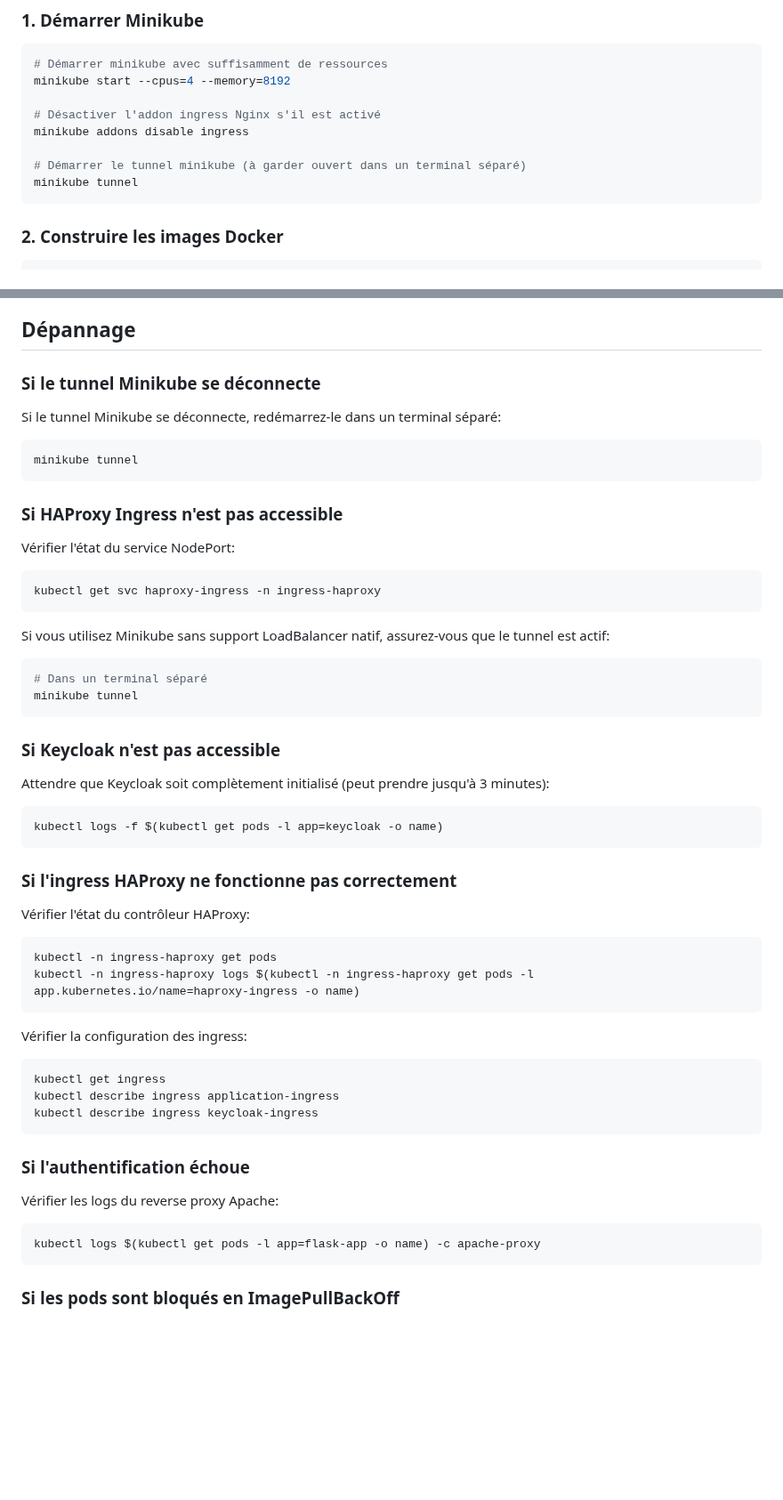
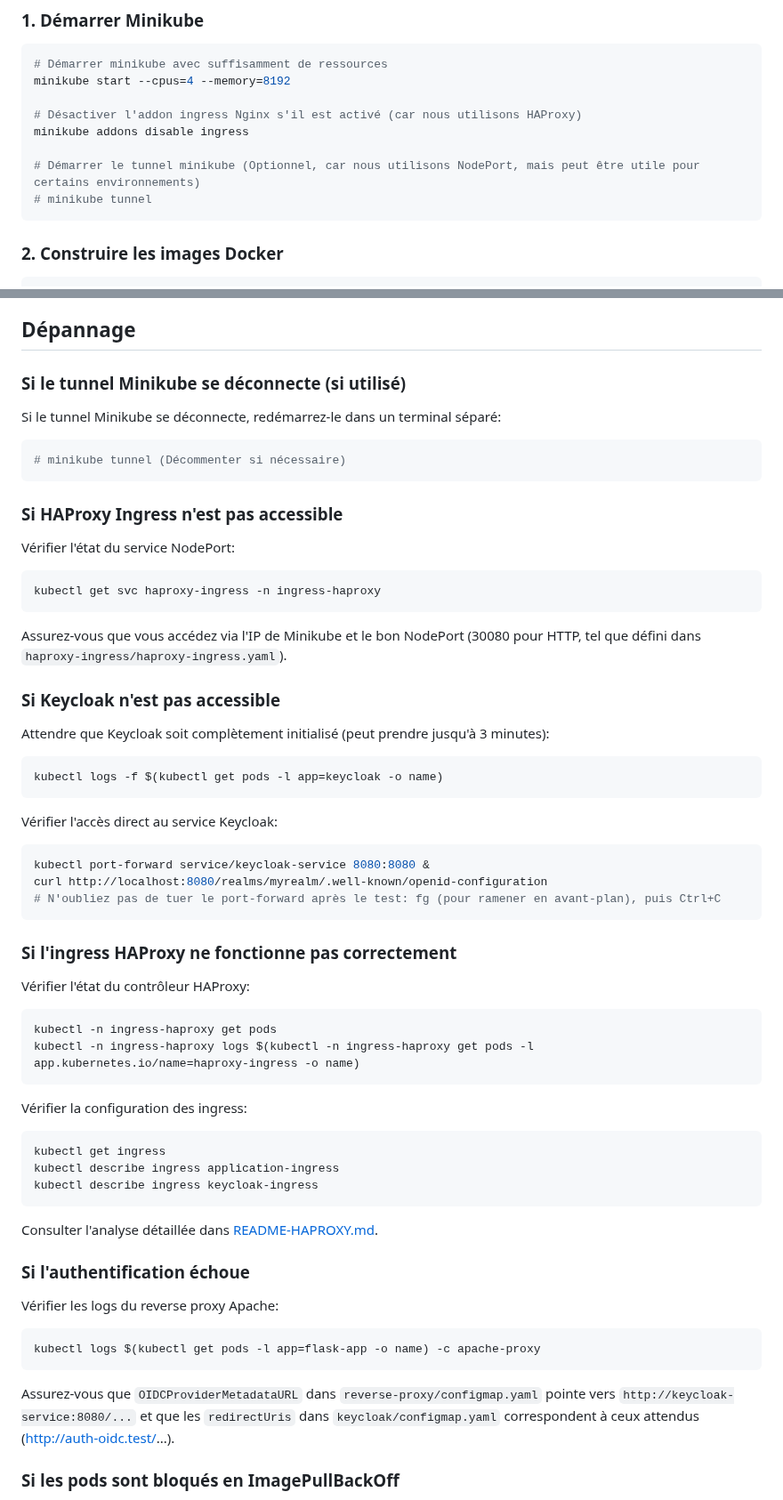
Before and after one commit to randomKara/kube_RP_KC, a Markdown page: README.md, 2 parts joined by grey strips. Shown at 89% size. Rendered like a GitHub page; blank space fills up the shorter version.

````diff
--- a/README.md
+++ b/README.md
@@ -47,11 +55,11 @@ Le diagramme ci-dessous illustre en détail l'architecture du système et le flu
 # Démarrer minikube avec suffisamment de ressources
 minikube start --cpus=4 --memory=8192
 
-# Désactiver l'addon ingress Nginx s'il est activé
+# Désactiver l'addon ingress Nginx s'il est activé (car nous utilisons HAProxy)
 minikube addons disable ingress
 
-# Démarrer le tunnel minikube (à garder ouvert dans un terminal séparé)
-minikube tunnel
+# Démarrer le tunnel minikube (Optionnel, car nous utilisons NodePort, mais peut être utile pour certains environnements)
+# minikube tunnel
 ```
 
 ### 2. Construire les images Docker
@@ -152,11 +162,11 @@ Vous serez redirigé vers la page de connexion de Keycloak. Après vous être au
 
 ## Dépannage
 
-### Si le tunnel Minikube se déconnecte
+### Si le tunnel Minikube se déconnecte (si utilisé)
 
 Si le tunnel Minikube se déconnecte, redémarrez-le dans un terminal séparé:
 ```bash
-minikube tunnel
+# minikube tunnel (Décommenter si nécessaire)
 ```
 
 ### Si HAProxy Ingress n'est pas accessible
@@ -166,17 +176,19 @@ Vérifier l'état du service NodePort:
 kubectl get svc haproxy-ingress -n ingress-haproxy
 ```
 
-Si vous utilisez Minikube sans support LoadBalancer natif, assurez-vous que le tunnel est actif:
-```bash
-# Dans un terminal séparé
-minikube tunnel
-```
+Assurez-vous que vous accédez via l'IP de Minikube et le bon NodePort (30080 pour HTTP, tel que défini dans `haproxy-ingress/haproxy-ingress.yaml`).
 
 ### Si Keycloak n'est pas accessible
 
 Attendre que Keycloak soit complètement initialisé (peut prendre jusqu'à 3 minutes):
 ```bash
 kubectl logs -f $(kubectl get pods -l app=keycloak -o name)
+```
+Vérifier l'accès direct au service Keycloak:
+```bash
+kubectl port-forward service/keycloak-service 8080:8080 &
+curl http://localhost:8080/realms/myrealm/.well-known/openid-configuration
+# N'oubliez pas de tuer le port-forward après le test: fg (pour ramener en avant-plan), puis Ctrl+C
 ```
 
 ### Si l'ingress HAProxy ne fonctionne pas correctement
@@ -194,12 +206,15 @@ kubectl describe ingress application-ingress
 kubectl describe ingress keycloak-ingress
 ```
 
+Consulter l'analyse détaillée dans [README-HAPROXY.md](./README-HAPROXY.md).
+
 ### Si l'authentification échoue
 
 Vérifier les logs du reverse proxy Apache:
 ```bash
 kubectl logs $(kubectl get pods -l app=flask-app -o name) -c apache-proxy
 ```
+Assurez-vous que `OIDCProviderMetadataURL` dans `reverse-proxy/configmap.yaml` pointe vers `http://keycloak-service:8080/...` et que les `redirectUris` dans `keycloak/configmap.yaml` correspondent à ceux attendus (http://auth-oidc.test/...).
 
 ### Si les pods sont bloqués en ImagePullBackOff
 
````
Also changed, not shown: other parts of README.md (+11 -1 lines), README-HAPROXY.md (added, +50 -0 lines).
